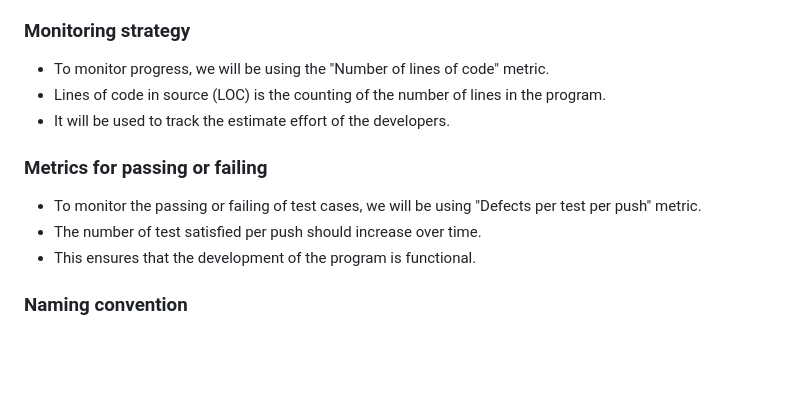
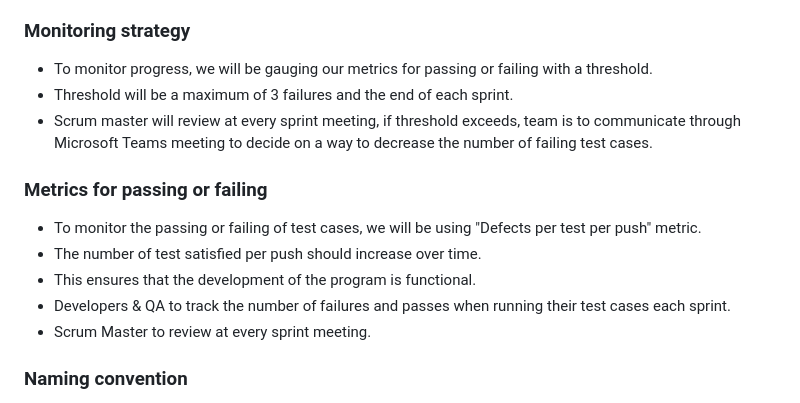
Before and after one commit to DevOps-Team5-2022/DevOps_Oct2022_Team5_Assignment, a Markdown page: README.md, the part around the change. Drawn GitHub-style; blank space fills up the shorter version.

Commit message:
update monitor strat & metrics readme

```diff
--- a/README.md
+++ b/README.md
@@ -64,13 +64,17 @@ For **important** team discussions, the team will communicate through voice call
 
 Communication outside of sprint planning & retrospective will be done through text messages via **Telegram**. **Telegram** will be used to schedule team meetings/discussions and generally any small tdiscussions that aren't big enough to warrant a team discussion on **Microsoft Teams**
 ### Monitoring strategy
-- To monitor progress, we will be using the "Number of lines of code" metric.
-- Lines of code in source (LOC) is the counting of the number of lines in the program.
-- It will be used to track the estimate effort of the developers.
+- To monitor progress, we will be gauging our metrics for passing or failing with a threshold.
+- Threshold will be a maximum of 3 failures and the end of each sprint.
+- Scrum master will review at every sprint meeting, if threshold exceeds, team is to communicate through Microsoft Teams meeting to decide on a way to decrease the number of failing test cases.
+
 ### Metrics for passing or failing
 - To monitor the passing or failing of test cases, we will be using "Defects per test per push" metric.
 - The number of test satisfied per push should increase over time.
 - This ensures that the development of the program is functional.
+- Developers & QA to track the number of failures and passes when running their test cases each sprint.
+- Scrum Master to review at every sprint meeting.
+
 ### Naming convention
 - Function: lower case with underscore for spaces. Eg. def hello_world
 - Variable: camel case, do not use short forms unless it is universal understanding. Give the variable adjective if possible.
```
